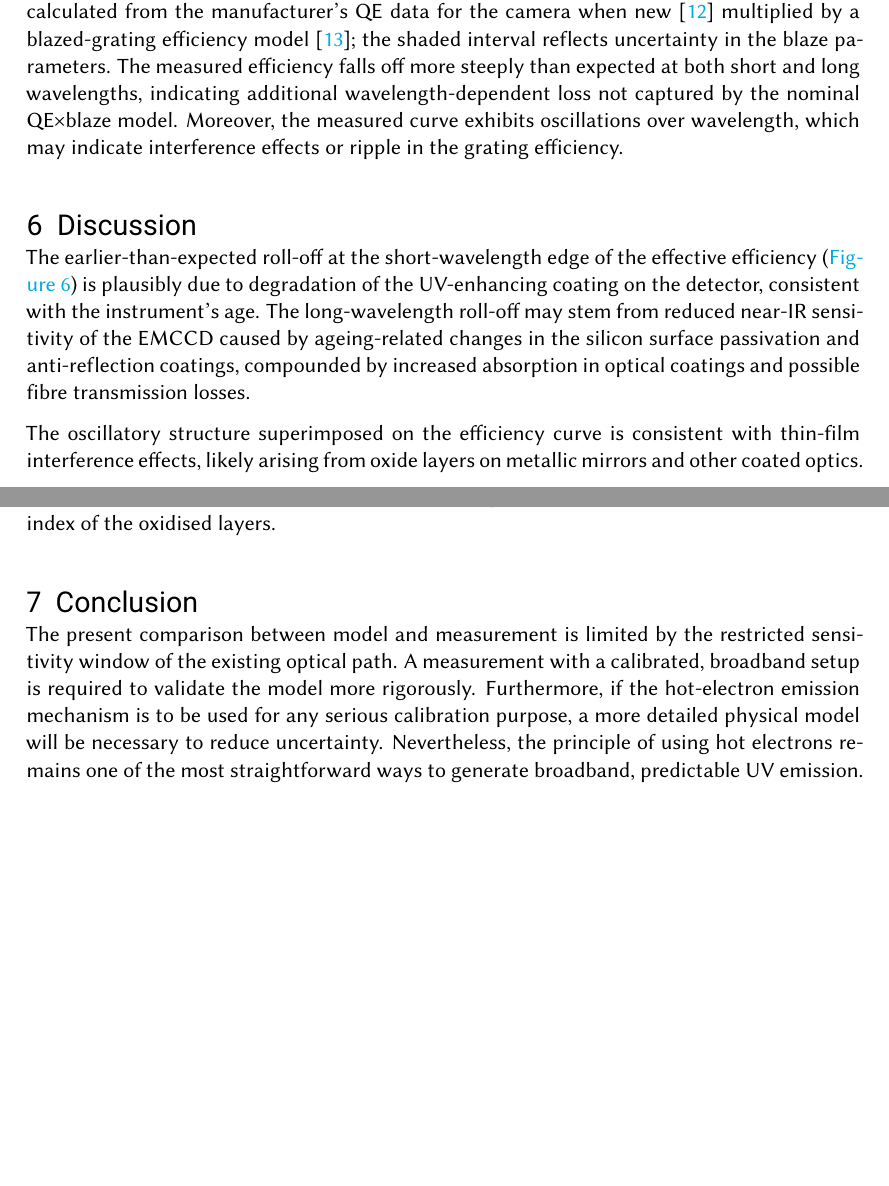
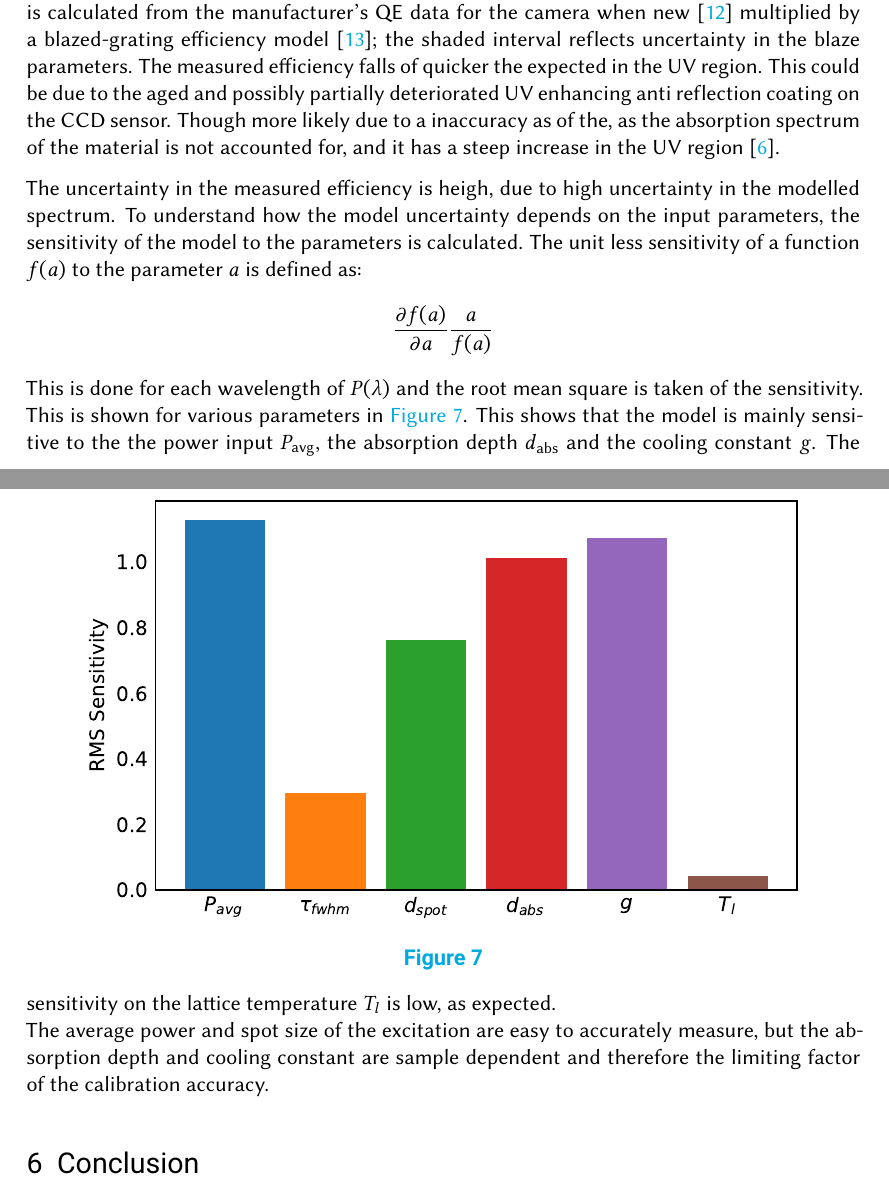
Before and after one commit to leoole100/Projekt-Praktikum, a LaTeX document (report/report.tex): two parts of pages 9 and 10 of 12, joined at a grey line, cut so that both start at the same text, the shorter picture padded with empty space. Compiled offline with pdfLaTeX.

Commit message:
added sensitvity

```diff
--- a/report/report.tex
+++ b/report/report.tex
@@ -247 +254,4 @@ with \(G\) the DN/\(e^-\) conversion gain, \(t_{\text{exp}}\) the exposure time,
+The measured efficiency falls of quicker the expected in the UV region.
+This could be due to the aged and possibly partially deteriorated UV enhancing anti reflection coating on the CCD sensor.
+Though more likely due to a inaccuracy as of the, as the absorption spectrum of the material is not accounted for, and it has a steep increase in the UV region \cite{smausz_determination_2017}.
 
@@ -256,13 +258,16 @@ An effective spectrometer efficiency is obtained by taking the wavelength-wise r
-\section{Discussion}
-The earlier-than-expected roll-off at the short-wavelength edge of the effective efficiency (\autoref{fig:efficiency}) is plausibly due to degradation of the UV-enhancing coating on the detector, consistent with the instrument’s age. The long-wavelength roll-off may stem from reduced near-IR sensitivity of the EMCCD caused by ageing-related changes in the silicon surface passivation and anti-reflection coatings, compounded by increased absorption in optical coatings and possible fibre transmission losses.
-
-The oscillatory structure superimposed on the efficiency curve is consistent with thin-film interference effects, likely arising from oxide layers on metallic mirrors and other coated optics.
-Such features are stable over short time scales but depend on the exact thickness and refractive index of the oxidised layers.
+\begin{figure}
+    \centering
+    \includegraphics{../analysis/figures/sensitivity bars.pdf}
+    \caption{}
+    \label{fig:sensitivity}
+\end{figure}
+The uncertainty in the measured efficiency is heigh, due to high uncertainty in the modelled spectrum. To understand how the model uncertainty depends on the input parameters, the sensitivity of the model to the parameters is calculated.
+The unit less sensitivity of a function $f(a)$ to the parameter $a$ is defined as: \[\frac{\partial f(a)}{\partial a} \frac{a}{f(a)}\]
+This is done for each wavelength of $P(\lambda)$ and the root mean square is taken of the sensitivity. This is shown for various parameters in \autoref{fig:sensitivity}.
+This shows that the model is mainly sensitive to the the power input $P_\text{avg}$, the absorption depth $d_\text{abs}$ and the cooling constant $g$. The sensitivity on the lattice temperature $T_l$ is low, as expected.\\
+The average power and spot size of the excitation are easy to accurately measure, but the absorption depth and cooling constant are sample dependent and therefore the limiting factor of the calibration accuracy.
 
 \section{Conclusion}
-The present comparison between model and measurement is limited by the restricted sensitivity window of the existing optical path. A measurement with a calibrated, broadband setup is required to validate the model more rigorously. Furthermore, if the hot-electron emission mechanism is to be used for any serious calibration purpose, a more detailed physical model will be necessary to reduce uncertainty.
-Nevertheless, the principle of using hot electrons remains one of the most straightforward ways to generate broadband, predictable UV emission.
-
 
 \clearpage
 \printbibliography
```
Also changed, not shown: report/report.tex (17 more changed lines).
